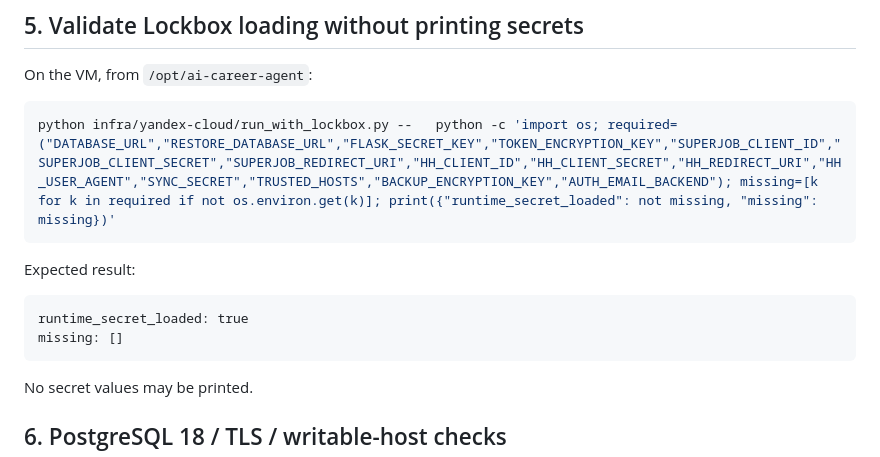
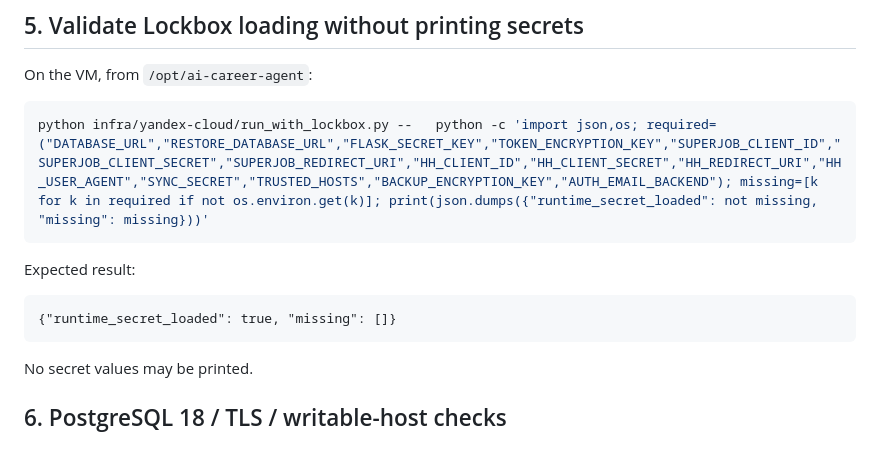
Before and after one commit to eletov215/ai-career-agent-site, a Markdown page: docs/HOST001_STAGE_C_OPERATOR_CHECKLIST_20261008.md, the part around the change. Rendered like a GitHub page.

Commit message:
Issue #78: make Stage C secret-load evidence deterministic JSON

````diff
--- a/docs/HOST001_STAGE_C_OPERATOR_CHECKLIST_20261008.md
+++ b/docs/HOST001_STAGE_C_OPERATOR_CHECKLIST_20261008.md
@@ -212,14 +212,13 @@ The VM image installs `git` through cloud-init specifically so this checkout can
 On the VM, from `/opt/ai-career-agent`:
 
 ```bash
-python infra/yandex-cloud/run_with_lockbox.py --   python -c 'import os; required=("DATABASE_URL","RESTORE_DATABASE_URL","FLASK_SECRET_KEY","TOKEN_ENCRYPTION_KEY","SUPERJOB_CLIENT_ID","SUPERJOB_CLIENT_SECRET","SUPERJOB_REDIRECT_URI","HH_CLIENT_ID","HH_CLIENT_SECRET","HH_REDIRECT_URI","HH_USER_AGENT","SYNC_SECRET","TRUSTED_HOSTS","BACKUP_ENCRYPTION_KEY","AUTH_EMAIL_BACKEND"); missing=[k for k in required if not os.environ.get(k)]; print({"runtime_secret_loaded": not missing, "missing": missing})'
+python infra/yandex-cloud/run_with_lockbox.py --   python -c 'import json,os; required=("DATABASE_URL","RESTORE_DATABASE_URL","FLASK_SECRET_KEY","TOKEN_ENCRYPTION_KEY","SUPERJOB_CLIENT_ID","SUPERJOB_CLIENT_SECRET","SUPERJOB_REDIRECT_URI","HH_CLIENT_ID","HH_CLIENT_SECRET","HH_REDIRECT_URI","HH_USER_AGENT","SYNC_SECRET","TRUSTED_HOSTS","BACKUP_ENCRYPTION_KEY","AUTH_EMAIL_BACKEND"); missing=[k for k in required if not os.environ.get(k)]; print(json.dumps({"runtime_secret_loaded": not missing, "missing": missing}))'
 ```
 
 Expected result:
 
 ```text
-runtime_secret_loaded: true
-missing: []
+{"runtime_secret_loaded": true, "missing": []}
 ```
 
 No secret values may be printed.
````
